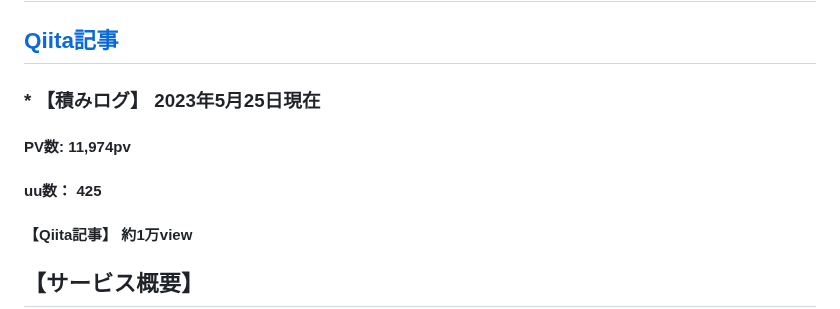
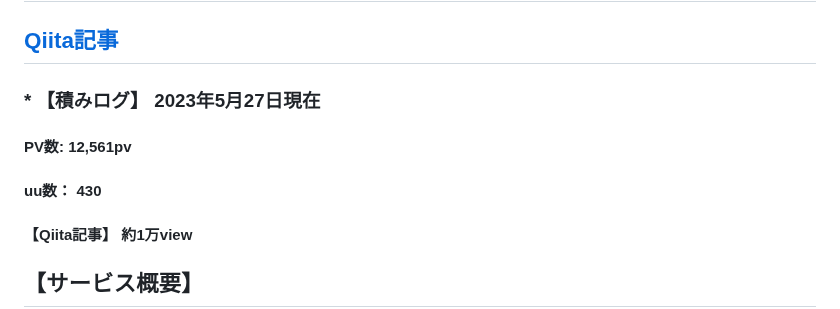
Before and after one commit to aya1357/yumelog777, a Markdown page: README.md, the part around the change. Rendered like a GitHub page.

```diff
--- a/README.md
+++ b/README.md
@@ -7,9 +7,9 @@
 
 ## [Qiita記事](https://qiita.com/aya1357/items/5abc68b557197dc39baf)
 
-### * 【積みログ】 2023年5月25日現在
-#### PV数: 11,974pv
-#### uu数： 425
+### * 【積みログ】 2023年5月27日現在
+#### PV数: 12,561pv
+#### uu数： 430
 #### 【Qiita記事】 約1万view
 
 
```
